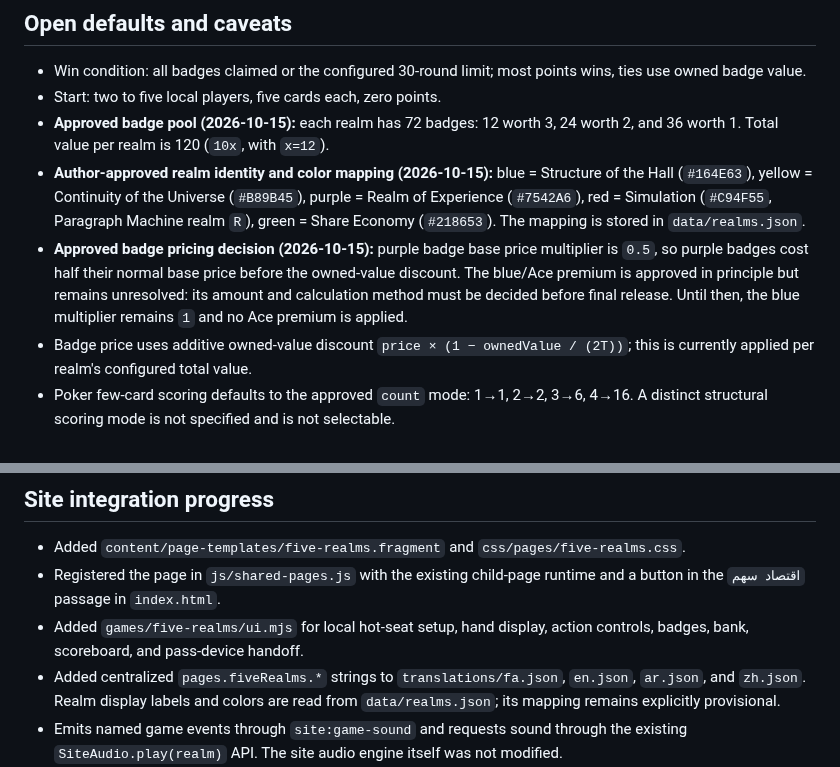
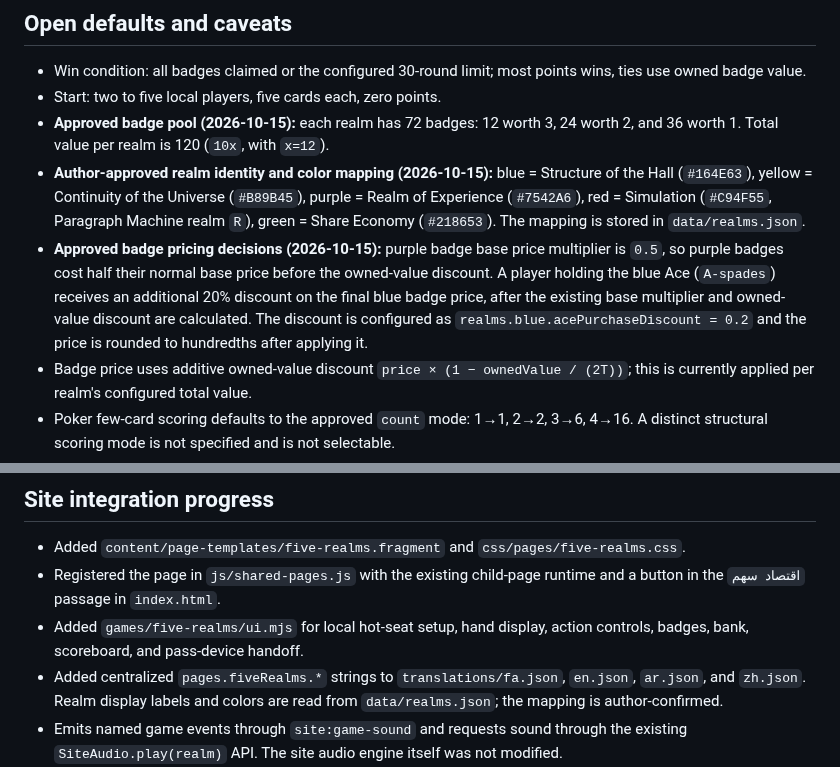
Before and after one commit to ModernOutlook/smartkazem, a Markdown page: games/five-realms/README.md, 2 parts joined by grey strips. Drawn GitHub-style.

Commit message:
Document approved blue Ace discount rule

```diff
--- a/games/five-realms/README.md
+++ b/games/five-realms/README.md
@@ -25,7 +25,7 @@ node --test games/five-realms/tests/*.test.mjs
 - Start: two to five local players, five cards each, zero points.
 - **Approved badge pool (2026-10-15):** each realm has 72 badges: 12 worth 3, 24 worth 2, and 36 worth 1. Total value per realm is 120 (`10x`, with `x=12`).
 - **Author-approved realm identity and color mapping (2026-10-15):** blue = Structure of the Hall (`#164E63`), yellow = Continuity of the Universe (`#B89B45`), purple = Realm of Experience (`#7542A6`), red = Simulation (`#C94F55`, Paragraph Machine realm `R`), green = Share Economy (`#218653`). The mapping is stored in `data/realms.json`.
-- **Approved badge pricing decision (2026-10-15):** purple badge base price multiplier is `0.5`, so purple badges cost half their normal base price before the owned-value discount. The blue/Ace premium is approved in principle but remains unresolved: its amount and calculation method must be decided before final release. Until then, the blue multiplier remains `1` and no Ace premium is applied.
+- **Approved badge pricing decisions (2026-10-15):** purple badge base price multiplier is `0.5`, so purple badges cost half their normal base price before the owned-value discount. A player holding the blue Ace (`A-spades`) receives an additional 20% discount on the final blue badge price, after the existing base multiplier and owned-value discount are calculated. The discount is configured as `realms.blue.acePurchaseDiscount = 0.2` and the price is rounded to hundredths after applying it.
 - Badge price uses additive owned-value discount `price × (1 − ownedValue / (2T))`; this is currently applied per realm's configured total value.
 - Poker few-card scoring defaults to the approved `count` mode: 1→1, 2→2, 3→6, 4→16. A distinct structural scoring mode is not specified and is not selectable.
 - Each question is one live-generated paragraph. The five user judgments (`S/T/E/R/C`) use the Paragraph Machine statuses: consistent/matching, ambiguous, or contradictory. Exact correctness requires all five statuses to match the independently generated reference judgment.
@@ -43,7 +43,7 @@ node --test games/five-realms/tests/*.test.mjs
 - Added `content/page-templates/five-realms.fragment` and `css/pages/five-realms.css`.
 - Registered the page in `js/shared-pages.js` with the existing child-page runtime and a button in the `اقتصاد سهم` passage in `index.html`.
 - Added `games/five-realms/ui.mjs` for local hot-seat setup, hand display, action controls, badges, bank, scoreboard, and pass-device handoff.
-- Added centralized `pages.fiveRealms.*` strings to `translations/fa.json`, `en.json`, `ar.json`, and `zh.json`. Realm display labels and colors are read from `data/realms.json`; its mapping remains explicitly provisional.
+- Added centralized `pages.fiveRealms.*` strings to `translations/fa.json`, `en.json`, `ar.json`, and `zh.json`. Realm display labels and colors are read from `data/realms.json`; the mapping is author-confirmed.
 - Emits named game events through `site:game-sound` and requests sound through the existing `SiteAudio.play(realm)` API. The site audio engine itself was not modified.
 - The browser workflow starts the site over HTTP and exercises game startup, scoring, turn handoff, exchange, and the primary action panels at desktop and mobile viewports. Final readiness still depends on passing the current CI run and resolving the open author-owned content/configuration decisions.
 
```
